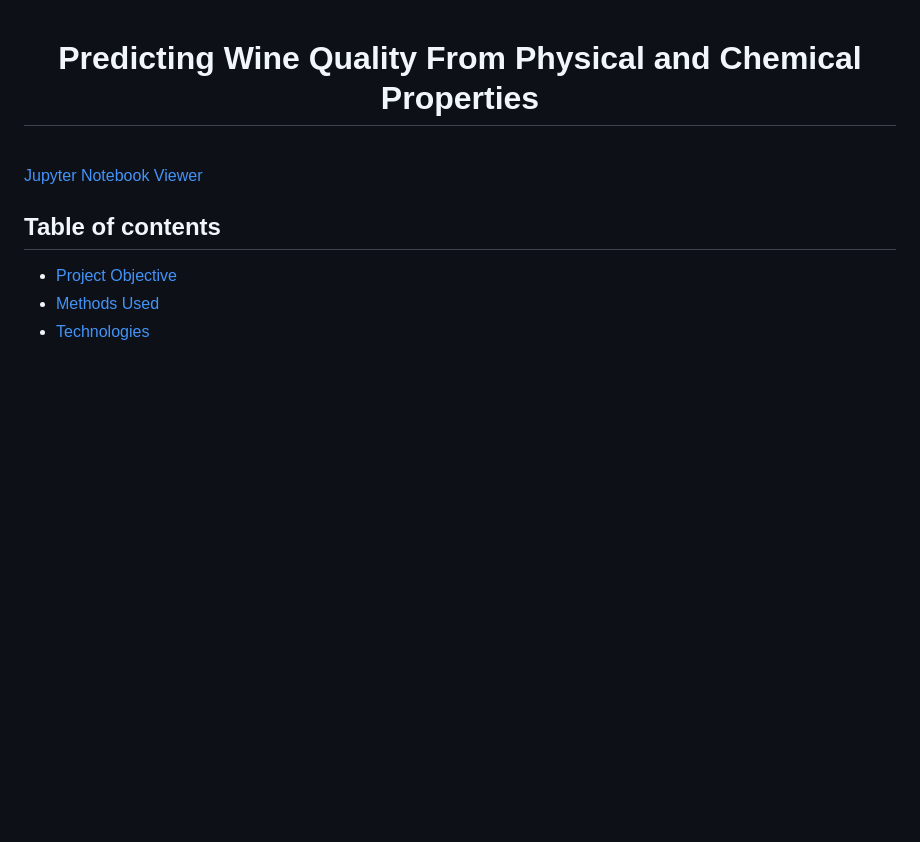
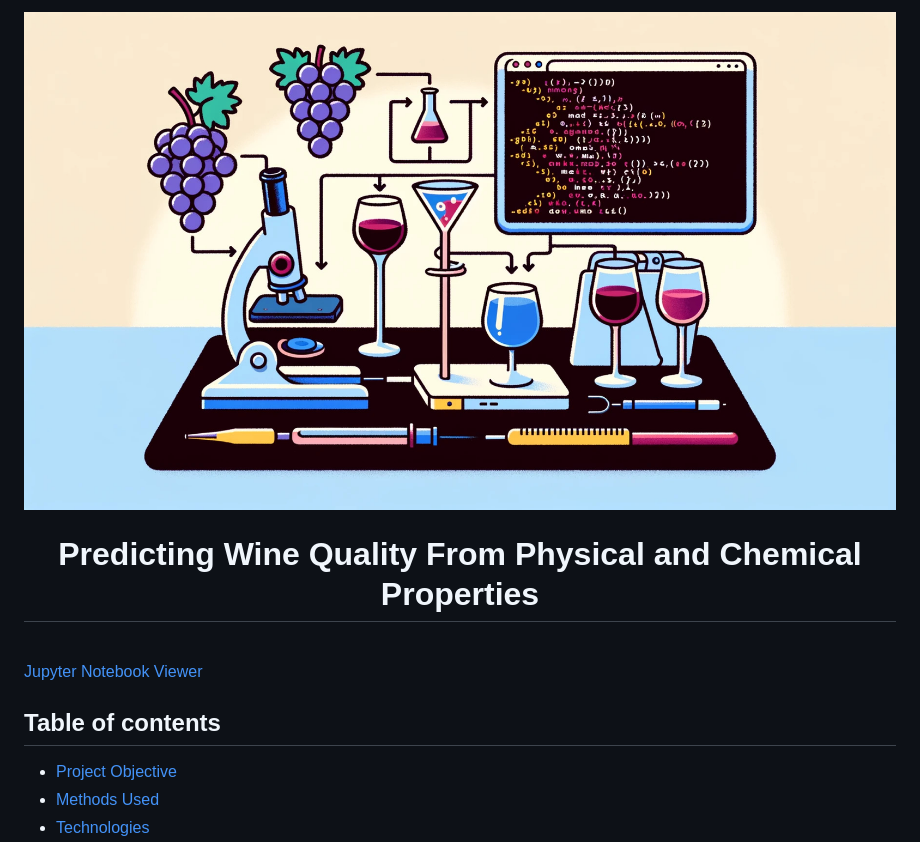
Before and after one commit to BrianMillerS/wine_quality_classification, a Markdown page: README.md, the part around the change printed below. GitHub-like rendering; blank space fills up the shorter version.

```diff
--- a/README.md
+++ b/README.md
@@ -1,3 +1,4 @@
+<img src="images/title_photo.jpg" style>
 <h1 align="center">Predicting Wine Quality From Physical and Chemical Properties</h1>
 
 <br>
```
Also changed, not shown: other parts of README.md (+1 -1 lines).
